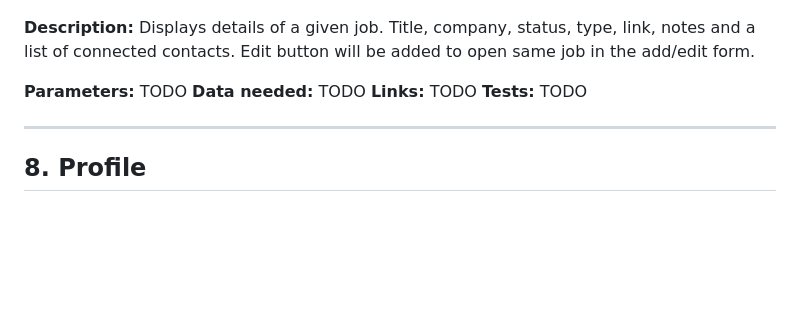
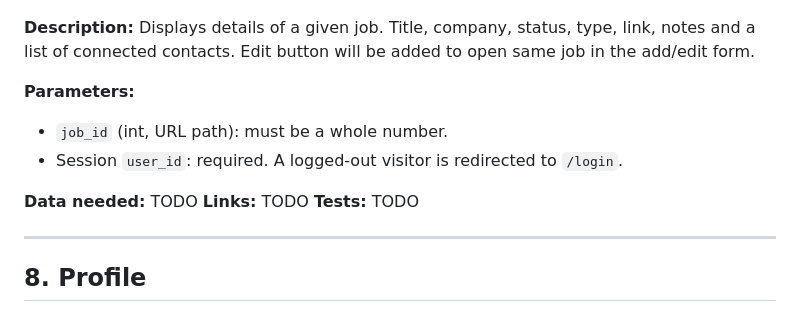
Before and after one commit to connordbrown/CSPB3308-FinalProject-Group3, a Markdown page: PAGE_TESTING.md, the part around the change. Rendered like a GitHub page; blank space fills up the shorter version.

Commit message:
add parameters to Job Details route

```diff
--- a/PAGE_TESTING.md
+++ b/PAGE_TESTING.md
@@ -121,7 +121,10 @@
 
 **Description:** Displays details of a given job. Title, company, status, type, link, notes and a list of connected contacts. Edit button will be added to open same job in the add/edit form.
 
-**Parameters:** TODO
+**Parameters:**
+- `job_id` (int, URL path): must be a whole number.
+- Session `user_id`: required. A logged-out visitor is redirected to `/login`.
+
 **Data needed:** TODO
 **Links:** TODO
 **Tests:** TODO
```
